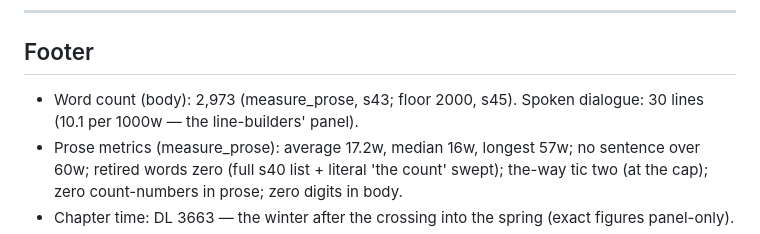
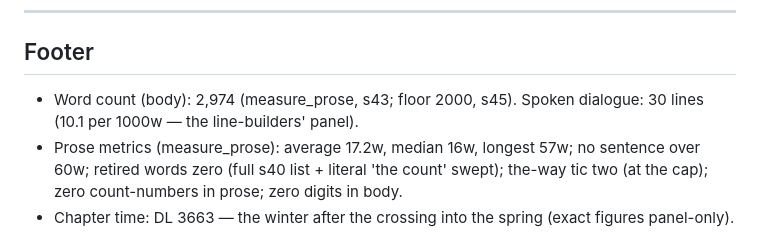
Before and after one commit to gm5206663-bit/soul-library, a Markdown page: chapters/devouring_dragon/Chapter_07_The_Sense_of_Years.md, the part around the change. GitHub-like rendering.

Commit message:
Ch 7 file: footer count corrected to measured 2,974

```diff
--- a/chapters/devouring_dragon/Chapter_07_The_Sense_of_Years.md
+++ b/chapters/devouring_dragon/Chapter_07_The_Sense_of_Years.md
@@ -152,7 +152,7 @@ He drove the post. The sound went up the slope to where the dragon lay in the hi
 
 ## Footer
 
-- Word count (body): 2,973 (measure_prose, s43; floor 2000, s45). Spoken dialogue: 30 lines (10.1 per 1000w — the line-builders' panel).
+- Word count (body): 2,974 (measure_prose, s43; floor 2000, s45). Spoken dialogue: 30 lines (10.1 per 1000w — the line-builders' panel).
 - Prose metrics (measure_prose): average 17.2w, median 16w, longest 57w; no sentence over 60w; retired words zero (full s40 list + literal 'the count' swept); the-way tic two (at the cap); zero count-numbers in prose; zero digits in body.
 - Chapter time: DL 3663 — the winter after the crossing into the spring (exact figures panel-only).
 - PANEL (one scene, pre-s45 and standing as canon content — s53/s54 change telling only): the new line in the east — the line here and at the second spring, the fence and the wire off the old water line, the granduncle's nine-year-old sign, the boy on the north ridge, the hound lying with its head toward the north. The dragon reads them from the high grass and never goes near (firewall stands).
```
